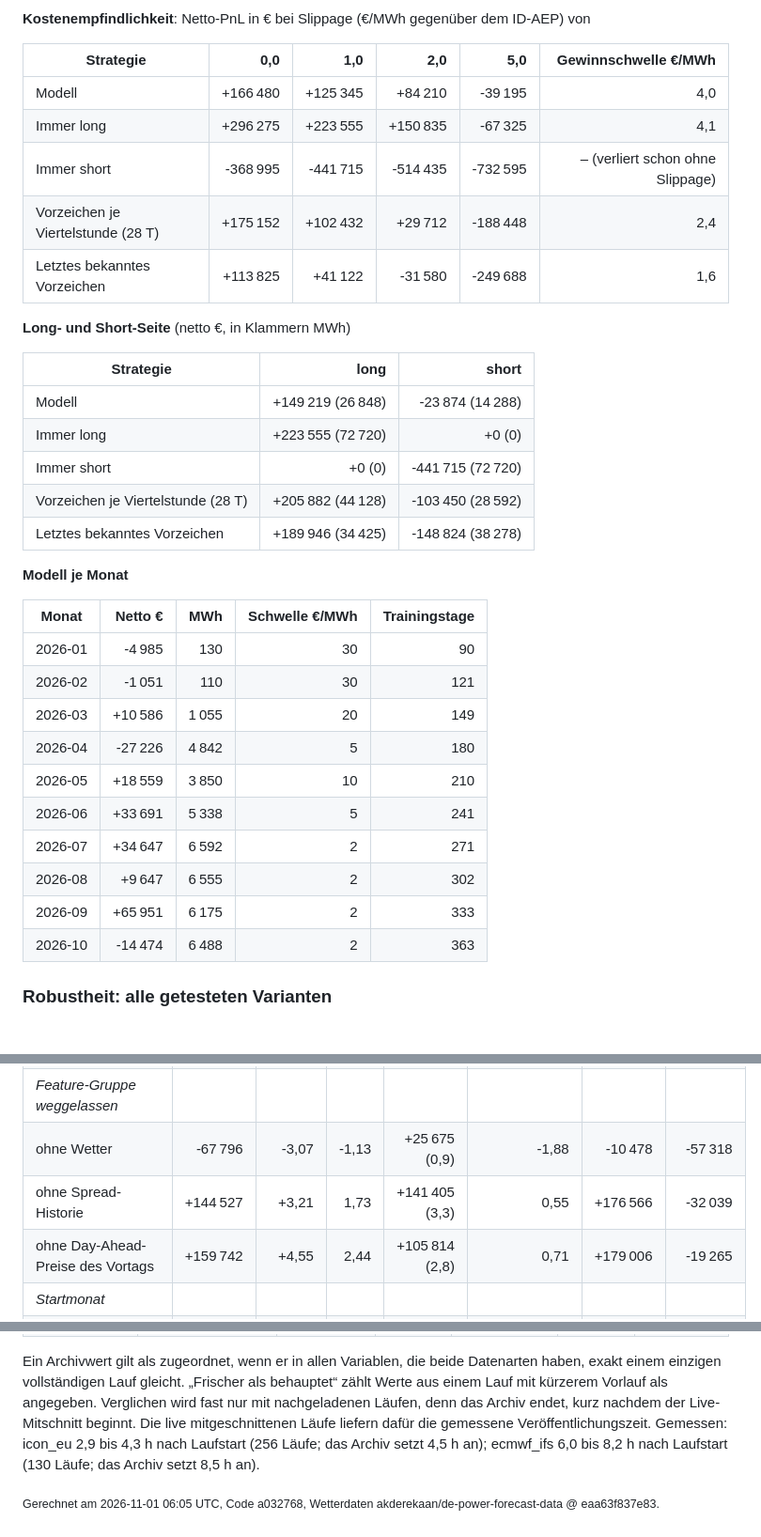
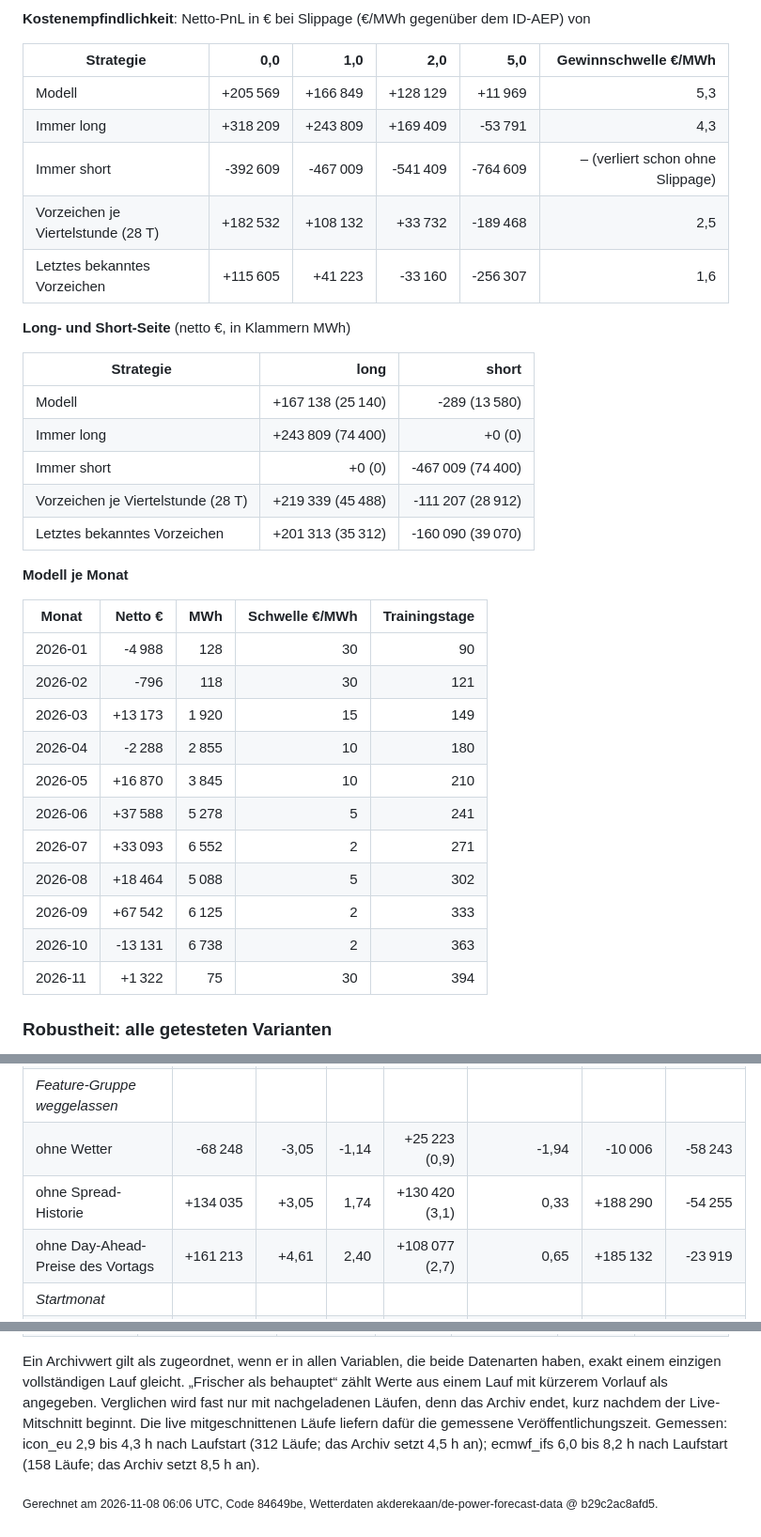
Before and after one commit to ak16o7/de-power-spread, a Markdown page: reports/REPORT.md, 3 parts joined by grey strips. Shown at 94% size. Rendered like a GitHub page.

```diff
--- a/reports/REPORT.md
+++ b/reports/REPORT.md
@@ -43,36 +43,37 @@ Testzeitraum 2026-01-01 bis 2026-10-30 (303 Tage, walk-forward, jeder Monat out-
 
 | Strategie | 0,0 | 1,0 | 2,0 | 5,0 | Gewinnschwelle €/MWh |
 |---|---:|---:|---:|---:|---:|
-| Modell | +166 480 | +125 345 | +84 210 | -39 195 | 4,0 |
-| Immer long | +296 275 | +223 555 | +150 835 | -67 325 | 4,1 |
-| Immer short | -368 995 | -441 715 | -514 435 | -732 595 | – (verliert schon ohne Slippage) |
-| Vorzeichen je Viertelstunde (28 T) | +175 152 | +102 432 | +29 712 | -188 448 | 2,4 |
-| Letztes bekanntes Vorzeichen | +113 825 | +41 122 | -31 580 | -249 688 | 1,6 |
+| Modell | +205 569 | +166 849 | +128 129 | +11 969 | 5,3 |
+| Immer long | +318 209 | +243 809 | +169 409 | -53 791 | 4,3 |
+| Immer short | -392 609 | -467 009 | -541 409 | -764 609 | – (verliert schon ohne Slippage) |
+| Vorzeichen je Viertelstunde (28 T) | +182 532 | +108 132 | +33 732 | -189 468 | 2,5 |
+| Letztes bekanntes Vorzeichen | +115 605 | +41 223 | -33 160 | -256 307 | 1,6 |
 
 **Long- und Short-Seite** (netto €, in Klammern MWh)
 
 | Strategie | long | short |
 |---|---:|---:|
-| Modell | +149 219 (26 848) | -23 874 (14 288) |
-| Immer long | +223 555 (72 720) | +0 (0) |
-| Immer short | +0 (0) | -441 715 (72 720) |
-| Vorzeichen je Viertelstunde (28 T) | +205 882 (44 128) | -103 450 (28 592) |
-| Letztes bekanntes Vorzeichen | +189 946 (34 425) | -148 824 (38 278) |
+| Modell | +167 138 (25 140) | -289 (13 580) |
+| Immer long | +243 809 (74 400) | +0 (0) |
+| Immer short | +0 (0) | -467 009 (74 400) |
+| Vorzeichen je Viertelstunde (28 T) | +219 339 (45 488) | -111 207 (28 912) |
+| Letztes bekanntes Vorzeichen | +201 313 (35 312) | -160 090 (39 070) |
 
 **Modell je Monat**
 
 | Monat | Netto € | MWh | Schwelle €/MWh | Trainingstage |
 |---|---:|---:|---:|---:|
-| 2026-01 | -4 985 | 130 | 30 | 90 |
-| 2026-02 | -1 051 | 110 | 30 | 121 |
-| 2026-03 | +10 586 | 1 055 | 20 | 149 |
-| 2026-04 | -27 226 | 4 842 | 5 | 180 |
-| 2026-05 | +18 559 | 3 850 | 10 | 210 |
-| 2026-06 | +33 691 | 5 338 | 5 | 241 |
-| 2026-07 | +34 647 | 6 592 | 2 | 271 |
-| 2026-08 | +9 647 | 6 555 | 2 | 302 |
-| 2026-09 | +65 951 | 6 175 | 2 | 333 |
-| 2026-10 | -14 474 | 6 488 | 2 | 363 |
+| 2026-01 | -4 988 | 128 | 30 | 90 |
+| 2026-02 | -796 | 118 | 30 | 121 |
+| 2026-03 | +13 173 | 1 920 | 15 | 149 |
+| 2026-04 | -2 288 | 2 855 | 10 | 180 |
+| 2026-05 | +16 870 | 3 845 | 10 | 210 |
+| 2026-06 | +37 588 | 5 278 | 5 | 241 |
+| 2026-07 | +33 093 | 6 552 | 2 | 271 |
+| 2026-08 | +18 464 | 5 088 | 5 | 302 |
+| 2026-09 | +67 542 | 6 125 | 2 | 333 |
+| 2026-10 | -13 131 | 6 738 | 2 | 363 |
+| 2026-11 | +1 322 | 75 | 30 | 394 |
 
 ### Robustheit: alle getesteten Varianten
 
@@ -103,5 +104,5 @@ Gleicher Walk-forward, gleiche Kosten. Vor dem ersten Backtest auf echten Daten
 | _Feature-Gruppe weggelassen_ | | | | | | | |
-| ohne Wetter | -67 796 | -3,07 | -1,13 | +25 675 (0,9) | -1,88 | -10 478 | -57 318 |
-| ohne Spread-Historie | +144 527 | +3,21 | 1,73 | +141 405 (3,3) | 0,55 | +176 566 | -32 039 |
-| ohne Day-Ahead-Preise des Vortags | +159 742 | +4,55 | 2,44 | +105 814 (2,8) | 0,71 | +179 006 | -19 265 |
+| ohne Wetter | -68 248 | -3,05 | -1,14 | +25 223 (0,9) | -1,94 | -10 006 | -58 243 |
+| ohne Spread-Historie | +134 035 | +3,05 | 1,74 | +130 420 (3,1) | 0,33 | +188 290 | -54 255 |
+| ohne Day-Ahead-Preise des Vortags | +161 213 | +4,61 | 2,40 | +108 077 (2,7) | 0,65 | +185 132 | -23 919 |
 | _Startmonat_ | | | | | | | |
@@ -144,6 +145,6 @@ Der Lookahead-Test prüft, dass der Code jedes `available_at` respektiert. Ob di
 
 Ein Archivwert gilt als zugeordnet, wenn er in allen Variablen, die beide Datenarten haben, exakt einem einzigen vollständigen Lauf gleicht. „Frischer als behauptet“ zählt Werte aus einem Lauf mit kürzerem Vorlauf als angegeben. Verglichen wird fast nur mit nachgeladenen Läufen, denn das Archiv endet, kurz nachdem der Live-Mitschnitt beginnt. Die live mitgeschnittenen Läufe liefern dafür die gemessene Veröffentlichungszeit.
-Gemessen: icon_eu 2,9 bis 4,3 h nach Laufstart (256 Läufe; das Archiv setzt 4,5 h an); ecmwf_ifs 6,0 bis 8,2 h nach Laufstart (130 Läufe; das Archiv setzt 8,5 h an).
+Gemessen: icon_eu 2,9 bis 4,3 h nach Laufstart (312 Läufe; das Archiv setzt 4,5 h an); ecmwf_ifs 6,0 bis 8,2 h nach Laufstart (158 Läufe; das Archiv setzt 8,5 h an).
 
 
-<sub>Gerechnet am 2026-11-01 06:05 UTC, Code a032768, Wetterdaten akderekaan/de-power-forecast-data @ eaa63f837e83.</sub>
+<sub>Gerechnet am 2026-11-08 06:06 UTC, Code 84649be, Wetterdaten akderekaan/de-power-forecast-data @ b29c2ac8afd5.</sub>
```
Also changed, not shown: other parts of reports/REPORT.md (+56 -56 lines), README.md (+28 -28 lines), reports/pnl.png, 4 other files.
